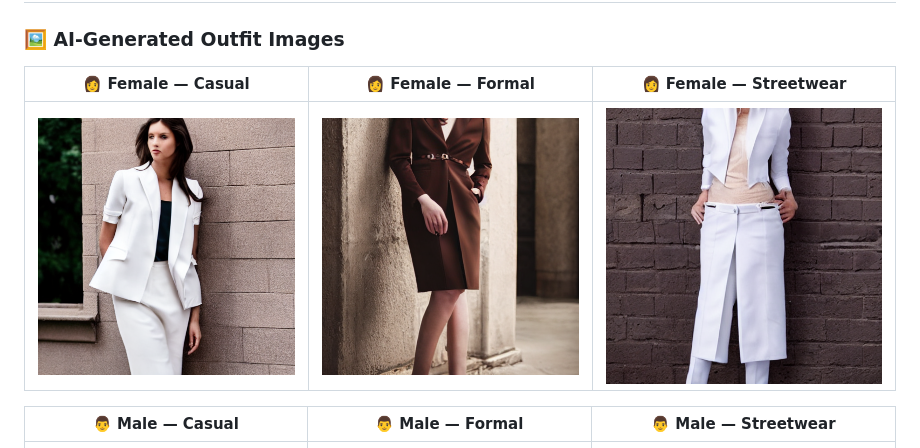
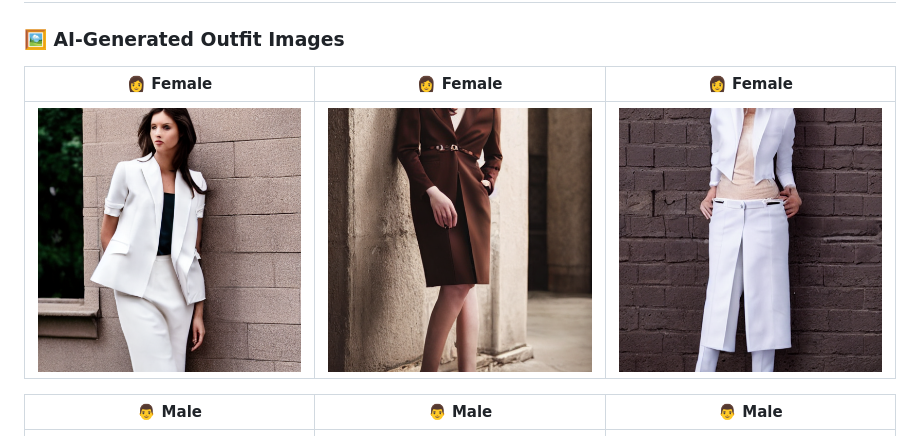
Before and after one commit to zienabmakhloof-ai/AI-Fashion-Assistant-, a Markdown page: README.md, the part around the change. GitHub-like rendering.

```diff
--- a/README.md
+++ b/README.md
@@ -133,11 +133,11 @@ Set your secrets in Colab's **Secrets** panel (🔑 icon) instead of a `.env` fi
 
 <div align="center">
 
-| 👩 Female — Casual | 👩 Female — Formal | 👩 Female — Streetwear |
+| 👩 Female | 👩 Female | 👩 Female |
 |:---:|:---:|:---:|
 | ![](generated_media/fashion_1780204840_0.png) | ![](generated_media/fashion_1780204848_1.png) | ![](generated_media/fashion_1780204857_2.png) |
 
-| 👨 Male — Casual | 👨 Male — Formal | 👨 Male — Streetwear |
+| 👨 Male | 👨 Male | 👨 Male |
 |:---:|:---:|:---:|
 | ![](generated_media/fashion_1780205250_0.png) | ![](generated_media/fashion_1780205267_2.png) | ![](generated_media/fashion_1780205259_1.png) |
 
```
